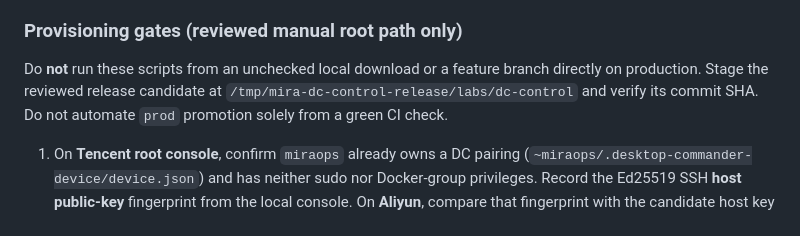
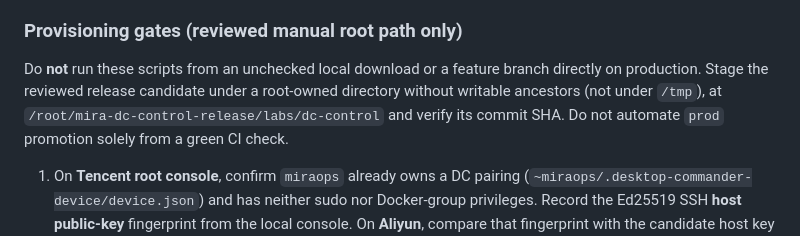
Before and after one commit to uichat-mira/mira-cloud-infra, a Markdown page: labs/dc-control/README.md, the part around the change. Drawn GitHub-style.

Commit message:
docs(ops-027): stage Tencent privileged release under root-private directory

```diff
--- a/labs/dc-control/README.md
+++ b/labs/dc-control/README.md
@@ -81,8 +81,9 @@ new starts. DC process active does not prove the remote cloud session is online.
 ### Provisioning gates (reviewed manual root path only)
 
 Do **not** run these scripts from an unchecked local download or a feature
-branch directly on production. Stage the reviewed release candidate at
-`/tmp/mira-dc-control-release/labs/dc-control` and verify its commit SHA.
+branch directly on production. Stage the reviewed release candidate under a
+root-owned directory without writable ancestors (not under `/tmp`), at
+`/root/mira-dc-control-release/labs/dc-control` and verify its commit SHA.
 Do not automate `prod` promotion solely from a green CI check.
 
 1. On **Tencent root console**, confirm `miraops` already owns a DC pairing
```
